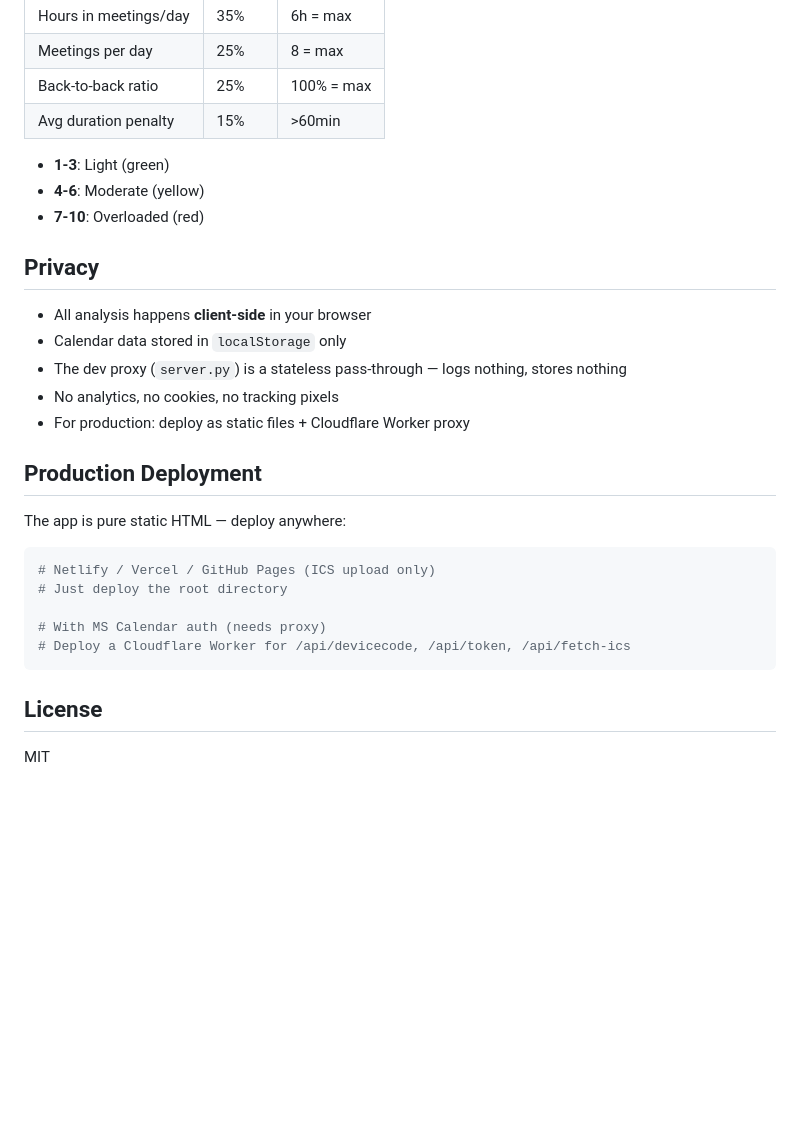
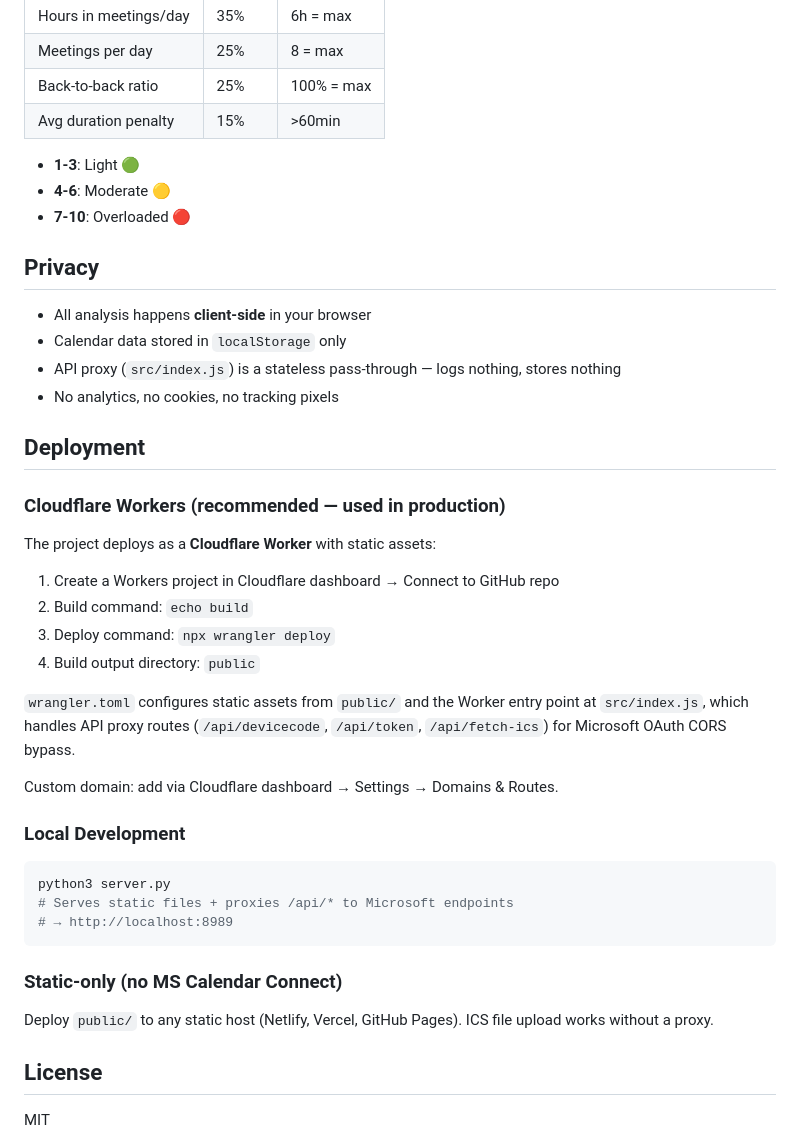
Before and after one commit to md-ray/meeting-meter, a Markdown page: README.md, the part around one of its changes. GitHub-like rendering; blank space fills up the shorter version.

Commit message:
docs: update README with Cloudflare Workers deployment, correct file structure, live URL

````diff
--- a/README.md
+++ b/README.md
@@ -72,29 +80,43 @@ The MeetingLoad Score™ (1-10) weighs four factors:
 | Back-to-back ratio | 25% | 100% = max |
 | Avg duration penalty | 15% | >60min |
 
-- **1-3**: Light (green)
-- **4-6**: Moderate (yellow)
-- **7-10**: Overloaded (red)
+- **1-3**: Light 🟢
+- **4-6**: Moderate 🟡
+- **7-10**: Overloaded 🔴
 
 ## Privacy
 
 - All analysis happens **client-side** in your browser
 - Calendar data stored in `localStorage` only
-- The dev proxy (`server.py`) is a stateless pass-through — logs nothing, stores nothing
+- API proxy (`src/index.js`) is a stateless pass-through — logs nothing, stores nothing
 - No analytics, no cookies, no tracking pixels
-- For production: deploy as static files + Cloudflare Worker proxy
 
-## Production Deployment
+## Deployment
 
-The app is pure static HTML — deploy anywhere:
+### Cloudflare Workers (recommended — used in production)
+
+The project deploys as a **Cloudflare Worker** with static assets:
+
+1. Create a Workers project in Cloudflare dashboard → Connect to GitHub repo
+2. Build command: `echo build`
+3. Deploy command: `npx wrangler deploy`
+4. Build output directory: `public`
+
+`wrangler.toml` configures static assets from `public/` and the Worker entry point at `src/index.js`, which handles API proxy routes (`/api/devicecode`, `/api/token`, `/api/fetch-ics`) for Microsoft OAuth CORS bypass.
+
+Custom domain: add via Cloudflare dashboard → Settings → Domains & Routes.
+
+### Local Development
 
 ```bash
-# Netlify / Vercel / GitHub Pages (ICS upload only)
-# Just deploy the root directory
+python3 server.py
+# Serves static files + proxies /api/* to Microsoft endpoints
+# → http://localhost:8989
+```
 
-# With MS Calendar auth (needs proxy)
-# Deploy a Cloudflare Worker for /api/devicecode, /api/token, /api/fetch-ics
-```
+### Static-only (no MS Calendar Connect)
+
+Deploy `public/` to any static host (Netlify, Vercel, GitHub Pages). ICS file upload works without a proxy.
 
 ## License
 
````
Also changed, not shown: other parts of README.md (+25 -17 lines).
